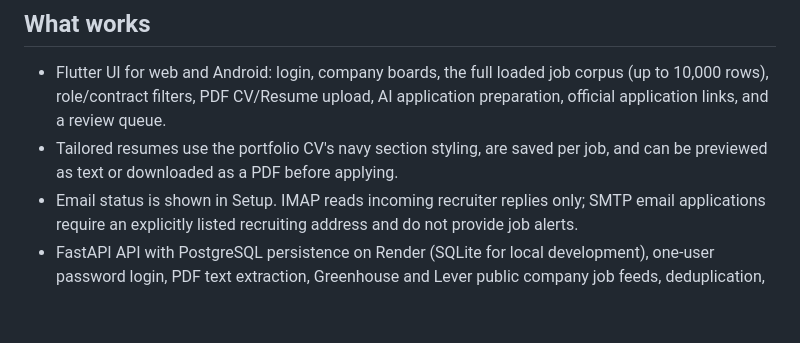
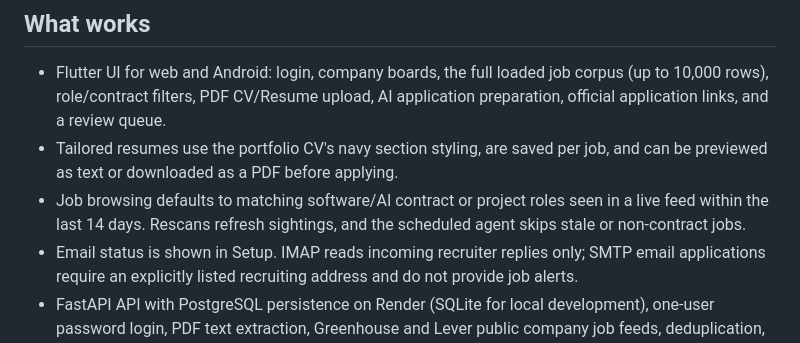
Before and after one commit to asadh-74/AI-Career, a Markdown page: README.md, the part around the change. GitHub-like rendering; blank space fills up the shorter version.

Commit message:
Document recent contract job filtering

```diff
--- a/README.md
+++ b/README.md
@@ -6,6 +6,7 @@ Live at https://career-atlas-yhx1.onrender.com/
 
 - Flutter UI for web and Android: login, company boards, the full loaded job corpus (up to 10,000 rows), role/contract filters, PDF CV/Resume upload, AI application preparation, official application links, and a review queue.
 - Tailored resumes use the portfolio CV's navy section styling, are saved per job, and can be previewed as text or downloaded as a PDF before applying.
+- Job browsing defaults to matching software/AI contract or project roles seen in a live feed within the last 14 days. Rescans refresh sightings, and the scheduled agent skips stale or non-contract jobs.
 - Email status is shown in Setup. IMAP reads incoming recruiter replies only; SMTP email applications require an explicitly listed recruiting address and do not provide job alerts.
 - FastAPI API with PostgreSQL persistence on Render (SQLite for local development), one-user password login, PDF text extraction, Greenhouse and Lever public company job feeds, deduplication, Gemini match rationale and a cover note. If Gemini fails, a clearly labeled local keyword estimate and generic cover note remain available.
 - **Find jobs** scans configured company boards on demand. This free Render configuration does not include scheduled scanning or instant updates.
```
